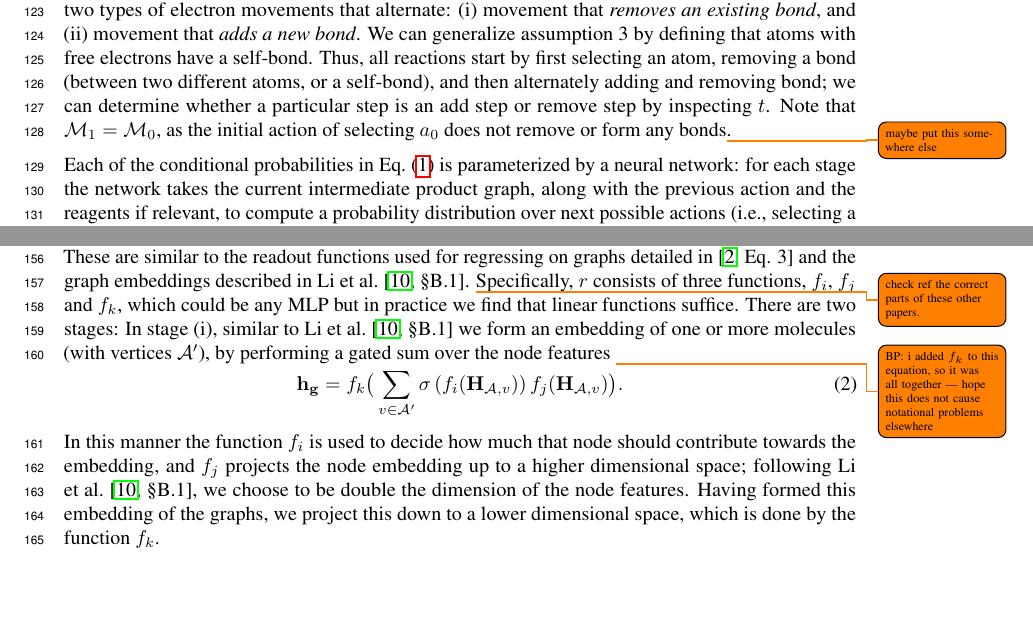
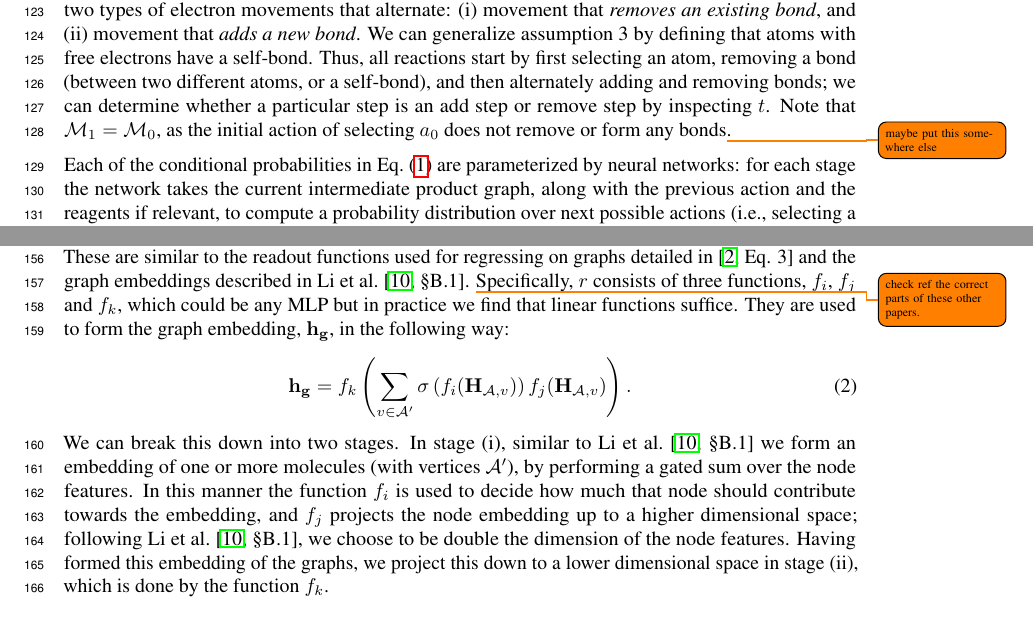
Before and after one commit to mkusner/path-reactions, a LaTeX paper (main.tex, which reads tex/model.tex): two parts of pages 4 and 5 of 10, joined at a grey line, cut so that both start at the same text, the shorter picture padded with empty space. Compiled offline with pdfLaTeX.

Commit message:
updates to rest of model

```diff
--- a/tex/model.tex
+++ b/tex/model.tex
@@ -109,11 +109,11 @@ If the three reaction assumptions stated in the previous section hold, then, as
 (i) movement that \emph{removes an existing bond}, and
 (ii) movement that \emph{adds a new bond}.
 We can generalize assumption 3 by defining that atoms with free electrons have a self-bond.
-Thus, all reactions start by first selecting an atom, removing a bond (between two different atoms, or a self-bond), and then alternately adding and removing bond;
+Thus, all reactions start by first selecting an atom, removing a bond (between two different atoms, or a self-bond), and then alternately adding and removing bonds;
 we can determine whether a particular step is an add step or remove step by inspecting $t$.
 Note that $\moleculeSet_1 = \moleculeSet_0$, as the initial action of selecting $a_0$ does not remove or form any bonds\todo{maybe put this somewhere else}.
 
-Each of the conditional probabilities in Eq.~\eqref{eq:jointprob} is parameterized by a neural network:
+Each of the conditional probabilities in Eq.~\eqref{eq:jointprob} are parameterized by neural networks:
 for each stage the network takes the current intermediate product graph,
 along with the previous action and the reagents if relevant,
 to compute a probability distribution over next possible actions (i.e., selecting a particular atom, or stopping).
@@ -146,18 +146,17 @@ It is also useful to be able to calculate graph embeddings $\graphEmbeddings$, w
  We define the function that takes node features belonging to each atom, and calculates their graph embedding by $\fEmbedGraphs$.
 These are similar to the readout functions used for regressing on graphs detailed in \citep[Eq. 3]{gilmer2017neural} and the graph embeddings described in \citet[\S B.1]{li2018learning}. \todo[]{check ref the correct parts of these other papers.}
 Specifically, $\fEmbedGraphs$ consists of three functions, $\fui$, $\fuj$ and $\fuk$, which could be any MLP but in practice we find that linear functions suffice. % use linear layers for.
-There are two stages:
-In stage (i), similar to \citet[\S B.1]{li2018learning} we form an embedding of one or more molecules (with vertices $\Ac'$), by performing a gated sum over the node features
-\todo{BP: i added $\fuk$ to this equation, so it was all together --- hope this does not cause notational problems elsewhere}
+They are used to form the graph embedding, $\graphEmbeddings$, in the following way:
 \begin{align}
 %	\graphEmbeddings = \fuk\big(\sum_{v \in \Ac'} \left[ \mbox{sigmoid}(\fui(\Hb_{\Ac,v})) \cdot \fuj(\Hb_{\Ac,v}) \right]\big).
-	\graphEmbeddings = \fuk\big(\sum_{v \in \Ac'} \sigma\left(\fui(\Hb_{\Ac,v})\right) \fuj(\Hb_{\Ac,v})\big).
+	\graphEmbeddings = \fuk\left(\sum_{v \in \Ac'} \sigma\left(\fui(\Hb_{\Ac,v})\right) \fuj(\Hb_{\Ac,v})\right).
 	\label{eq:graph-embedding}
 \end{align}
-
+We can break this down into two stages.
+In stage (i), similar to \citet[\S B.1]{li2018learning} we form an embedding of one or more molecules (with vertices $\Ac'$), by performing a gated sum over the node features.
 In this manner the function $\fui$ is used to decide how much that node should contribute towards the embedding,
  and $\fuj$ projects the node embedding up to a higher dimensional space; following \citet[\S B.1]{li2018learning}, we choose to be double the dimension of the node features.
-Having formed this embedding of the graphs, we project this down to a lower dimensional space, which is done by the function $\fuk$.
+Having formed this embedding of the graphs, we project this down to a lower dimensional space in stage (ii), which is done by the function $\fuk$.
 %Again we use a single linear layer for this function. % already said this above
 
 
```
